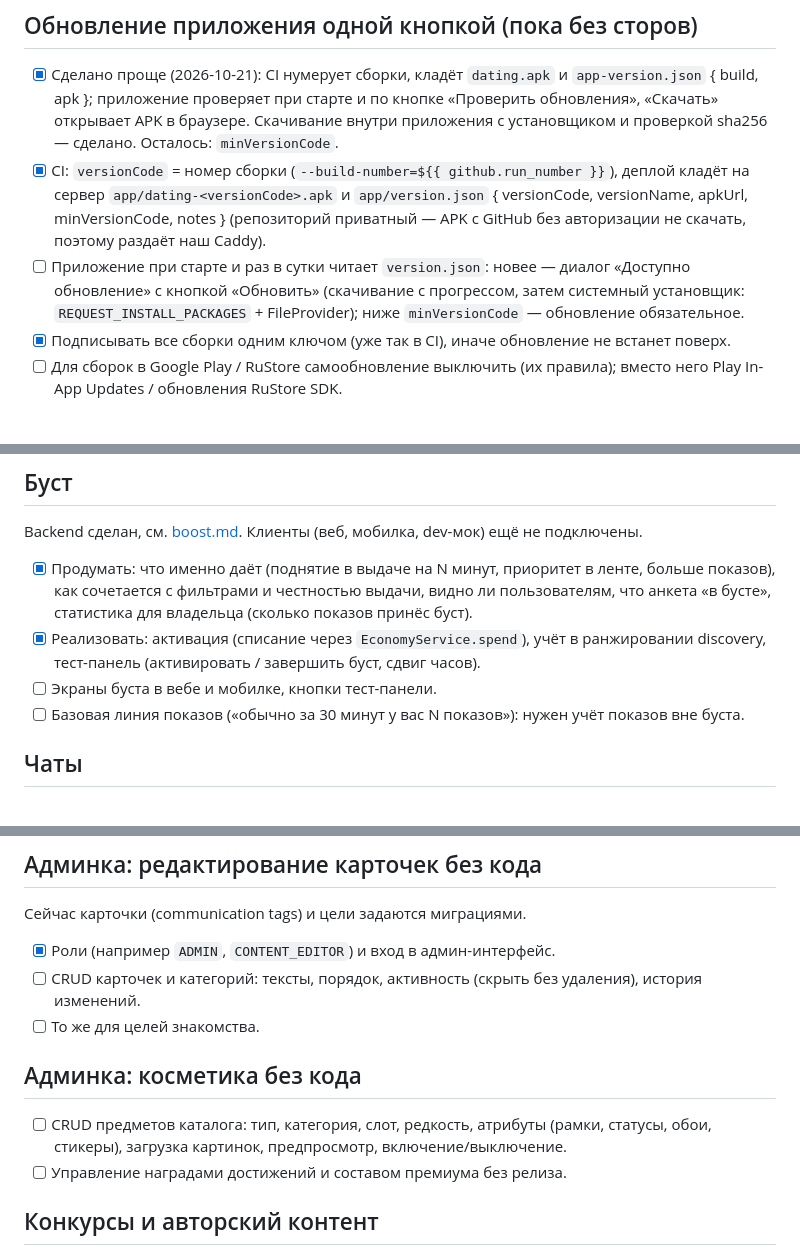
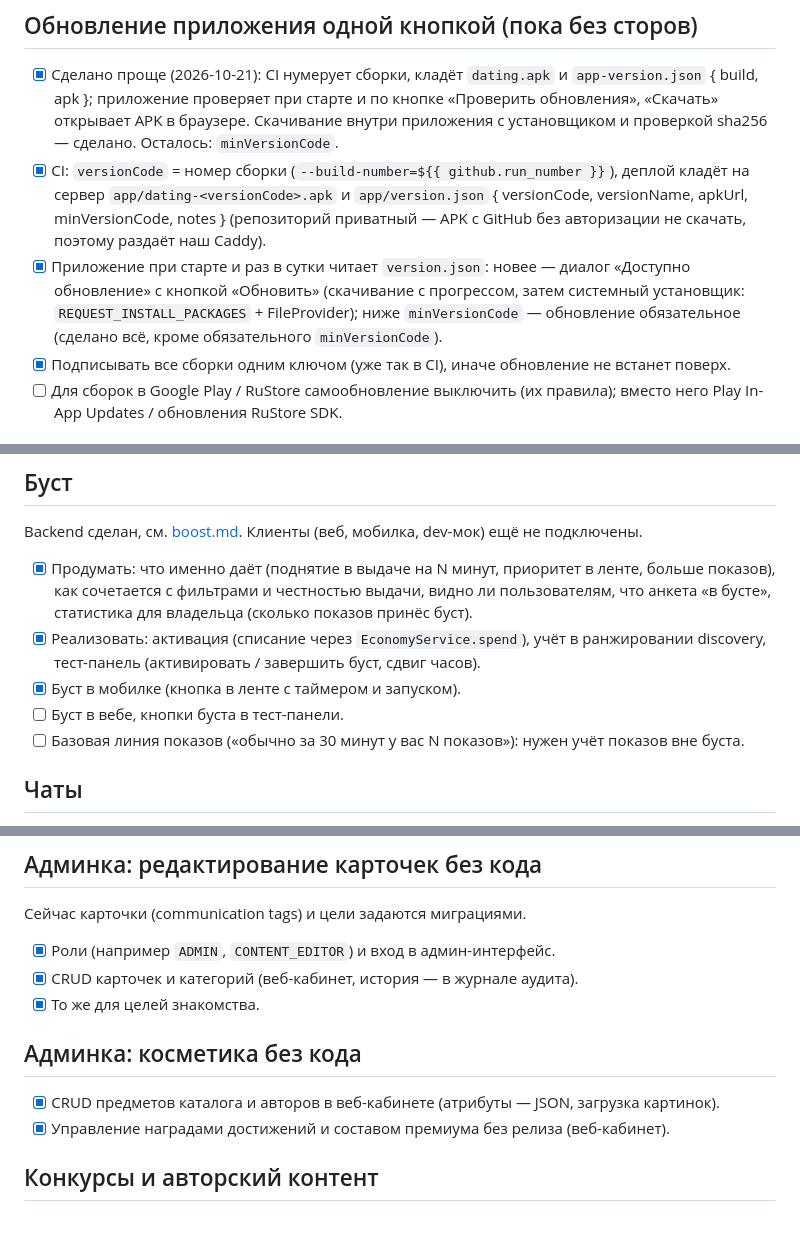
Before and after one commit to b1oodraider/dating_try1, a Markdown page: docs/TODO.md, 3 parts joined by grey strips. Rendered like a GitHub page; blank space fills up the shorter version.

Commit message:
docs(todo): mark update check, admin editors and mobile boost as done
Co-Authored-By: Claude Opus 5.5 <noreply@anthropic.com>

```diff
--- a/docs/TODO.md
+++ b/docs/TODO.md
@@ -28,9 +28,9 @@
 - [x] CI: `versionCode` = номер сборки (`--build-number=${{ github.run_number }}`), деплой кладёт на сервер
       `app/dating-<versionCode>.apk` и `app/version.json` { versionCode, versionName, apkUrl, minVersionCode, notes }
       (репозиторий приватный — APK с GitHub без авторизации не скачать, поэтому раздаёт наш Caddy).
-- [ ] Приложение при старте и раз в сутки читает `version.json`: новее — диалог «Доступно обновление» с кнопкой
+- [x] Приложение при старте и раз в сутки читает `version.json`: новее — диалог «Доступно обновление» с кнопкой
       «Обновить» (скачивание с прогрессом, затем системный установщик: `REQUEST_INSTALL_PACKAGES` + FileProvider);
-      ниже `minVersionCode` — обновление обязательное.
+      ниже `minVersionCode` — обновление обязательное (сделано всё, кроме обязательного `minVersionCode`).
 - [x] Подписывать все сборки одним ключом (уже так в CI), иначе обновление не встанет поверх.
 - [ ] Для сборок в Google Play / RuStore самообновление выключить (их правила); вместо него
       Play In-App Updates / обновления RuStore SDK.
@@ -189,7 +189,8 @@ Backend сделан, см. [boost.md](boost.md). Клиенты (веб, моб
       статистика для владельца (сколько показов принёс буст).
 - [x] Реализовать: активация (списание через `EconomyService.spend`), учёт в ранжировании discovery,
       тест-панель (активировать / завершить буст, сдвиг часов).
-- [ ] Экраны буста в вебе и мобилке, кнопки тест-панели.
+- [x] Буст в мобилке (кнопка в ленте с таймером и запуском).
+- [ ] Буст в вебе, кнопки буста в тест-панели.
 - [ ] Базовая линия показов («обычно за 30 минут у вас N показов»): нужен учёт показов вне буста.
 
 ## Чаты
@@ -207,13 +208,12 @@ Backend сделан (API — docs/api-contract.md, разделы Reactions …
 ## Админка: редактирование карточек без кода
 Сейчас карточки (communication tags) и цели задаются миграциями.
 - [x] Роли (например `ADMIN`, `CONTENT_EDITOR`) и вход в админ-интерфейс.
-- [ ] CRUD карточек и категорий: тексты, порядок, активность (скрыть без удаления), история изменений.
-- [ ] То же для целей знакомства.
+- [x] CRUD карточек и категорий (веб-кабинет, история — в журнале аудита).
+- [x] То же для целей знакомства.
 
 ## Админка: косметика без кода
-- [ ] CRUD предметов каталога: тип, категория, слот, редкость, атрибуты (рамки, статусы, обои, стикеры),
-      загрузка картинок, предпросмотр, включение/выключение.
-- [ ] Управление наградами достижений и составом премиума без релиза.
+- [x] CRUD предметов каталога и авторов в веб-кабинете (атрибуты — JSON, загрузка картинок).
+- [x] Управление наградами достижений и составом премиума без релиза (веб-кабинет).
 
 ## Конкурсы и авторский контент
 - [ ] Конкурсы для авторов: приём работ (косметика, карточки, стикеры и т.д.), модерация, голосование/отбор.
```
